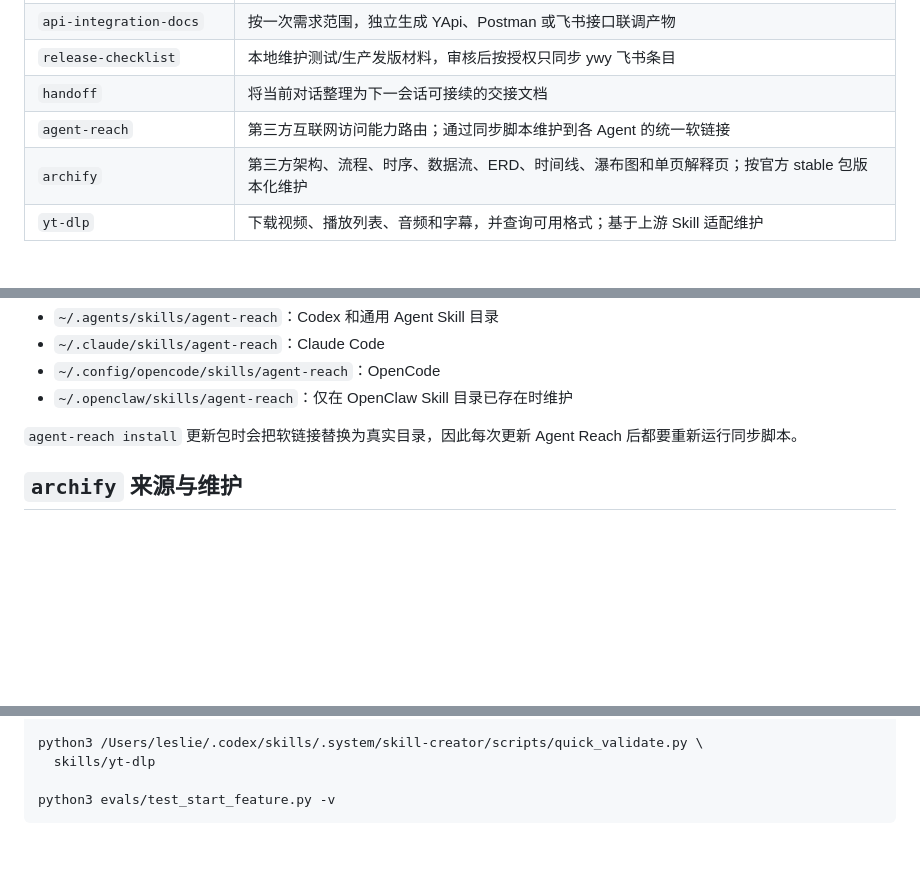
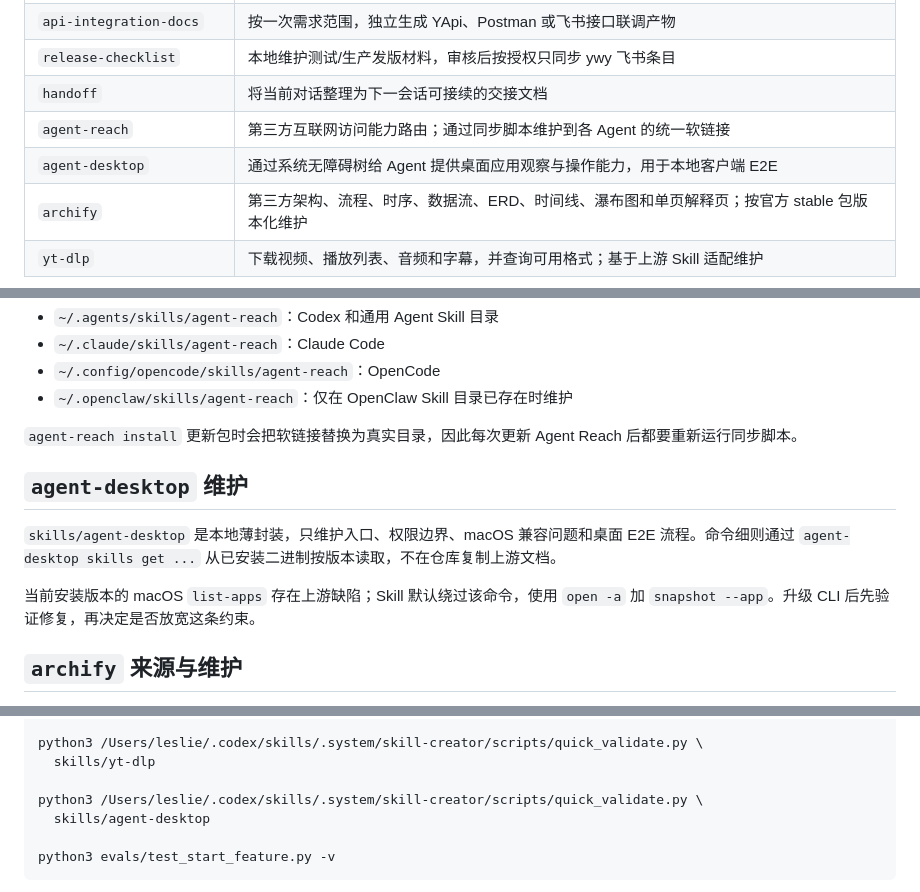
Before and after one commit to leslie3324/lesliefork, a Markdown page: README.md, 3 parts joined by grey strips. Drawn GitHub-style; blank space fills up the shorter version.

Commit message:
feat(skills): add agent-desktop desktop E2E skill

````diff
--- a/README.md
+++ b/README.md
@@ -28,6 +28,7 @@
 | `release-checklist` | 本地维护测试/生产发版材料，审核后按授权只同步 ywy 飞书条目 |
 | `handoff` | 将当前对话整理为下一会话可接续的交接文档 |
 | `agent-reach` | 第三方互联网访问能力路由；通过同步脚本维护到各 Agent 的统一软链接 |
+| `agent-desktop` | 通过系统无障碍树给 Agent 提供桌面应用观察与操作能力，用于本地客户端 E2E |
 | `archify` | 第三方架构、流程、时序、数据流、ERD、时间线、瀑布图和单页解释页；按官方 stable 包版本化维护 |
 | `yt-dlp` | 下载视频、播放列表、音频和字幕，并查询可用格式；基于上游 Skill 适配维护 |
 
@@ -47,6 +48,12 @@
 - `~/.openclaw/skills/agent-reach`：仅在 OpenClaw Skill 目录已存在时维护
 
 `agent-reach install` 更新包时会把软链接替换为真实目录，因此每次更新 Agent Reach 后都要重新运行同步脚本。
+
+## `agent-desktop` 维护
+
+`skills/agent-desktop` 是本地薄封装，只维护入口、权限边界、macOS 兼容问题和桌面 E2E 流程。命令细则通过 `agent-desktop skills get ...` 从已安装二进制按版本读取，不在仓库复制上游文档。
+
+当前安装版本的 macOS `list-apps` 存在上游缺陷；Skill 默认绕过该命令，使用 `open -a` 加 `snapshot --app`。升级 CLI 后先验证修复，再决定是否放宽这条约束。
 
 ## `archify` 来源与维护
 
@@ -106,6 +113,9 @@ python3 /Users/leslie/.codex/skills/.system/skill-creator/scripts/quick_validate
 python3 /Users/leslie/.codex/skills/.system/skill-creator/scripts/quick_validate.py \
   skills/yt-dlp
 
+python3 /Users/leslie/.codex/skills/.system/skill-creator/scripts/quick_validate.py \
+  skills/agent-desktop
+
 python3 evals/test_start_feature.py -v
 ```
 
````
Also changed, not shown: skills/agent-desktop/SKILL.md (added, +123 -0 lines).
